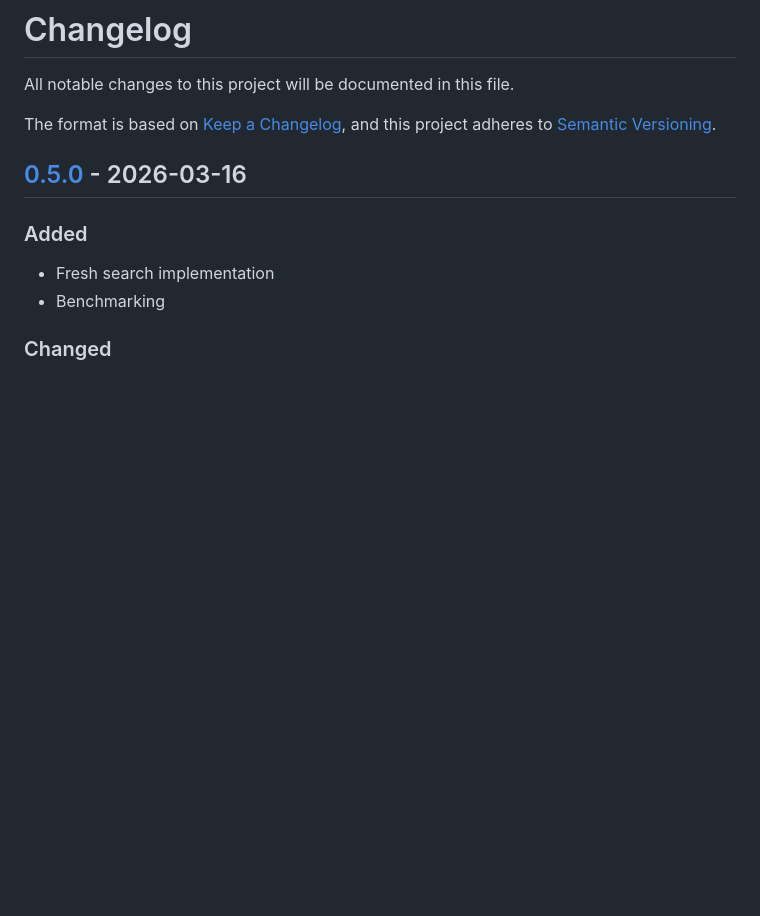
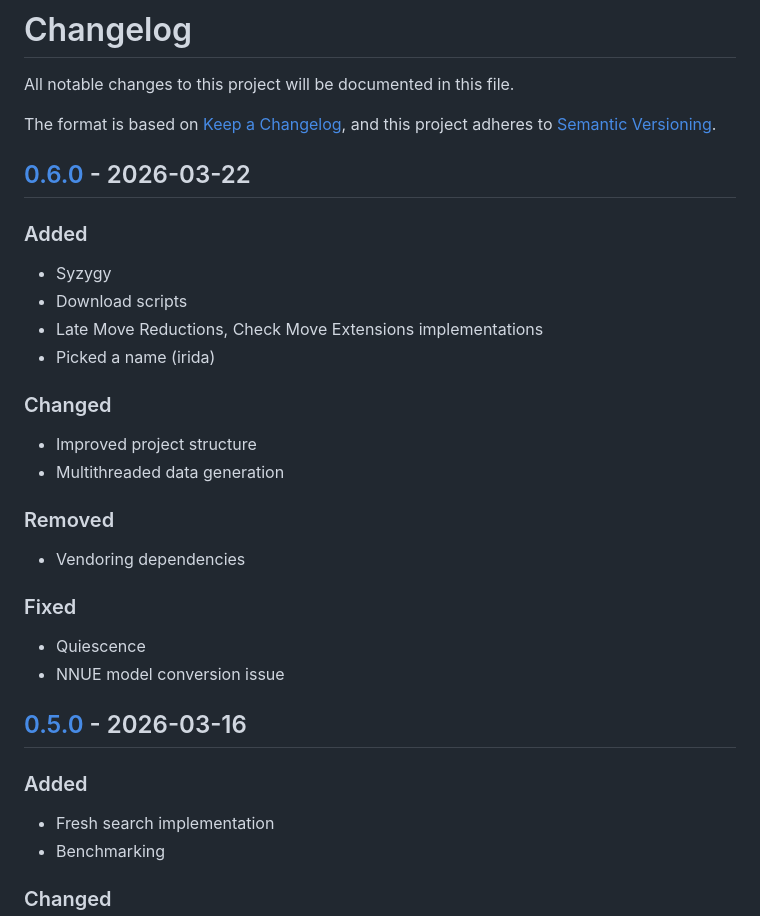
Before and after one commit to KDesp73/irida, a Markdown page: CHANGELOG.md, the part around one of its changes. Rendered like a GitHub page; blank space fills up the shorter version.

Commit message:
docs: updated CHANGELOG.md

```diff
--- a/CHANGELOG.md
+++ b/CHANGELOG.md
@@ -3,6 +3,30 @@
 All notable changes to this project will be documented in this file.
 
 The format is based on [Keep a Changelog](https://keepachangelog.com/en/1.1.0/), and this project adheres to [Semantic Versioning](https://semver.org/spec/v2.0.0.html).
+
+
+## [0.6.0] - 2026-03-22
+
+### Added
+
+- Syzygy
+- Download scripts
+- Late Move Reductions, Check Move Extensions implementations
+- Picked a name (irida)
+
+### Changed
+
+- Improved project structure
+- Multithreaded data generation
+
+### Removed
+
+- Vendoring dependencies
+
+### Fixed
+
+- Quiescence
+- NNUE model conversion issue
 
 
 ## [0.5.0] - 2026-03-16
```
Also changed, not shown: other parts of CHANGELOG.md (+1 -0 lines).
